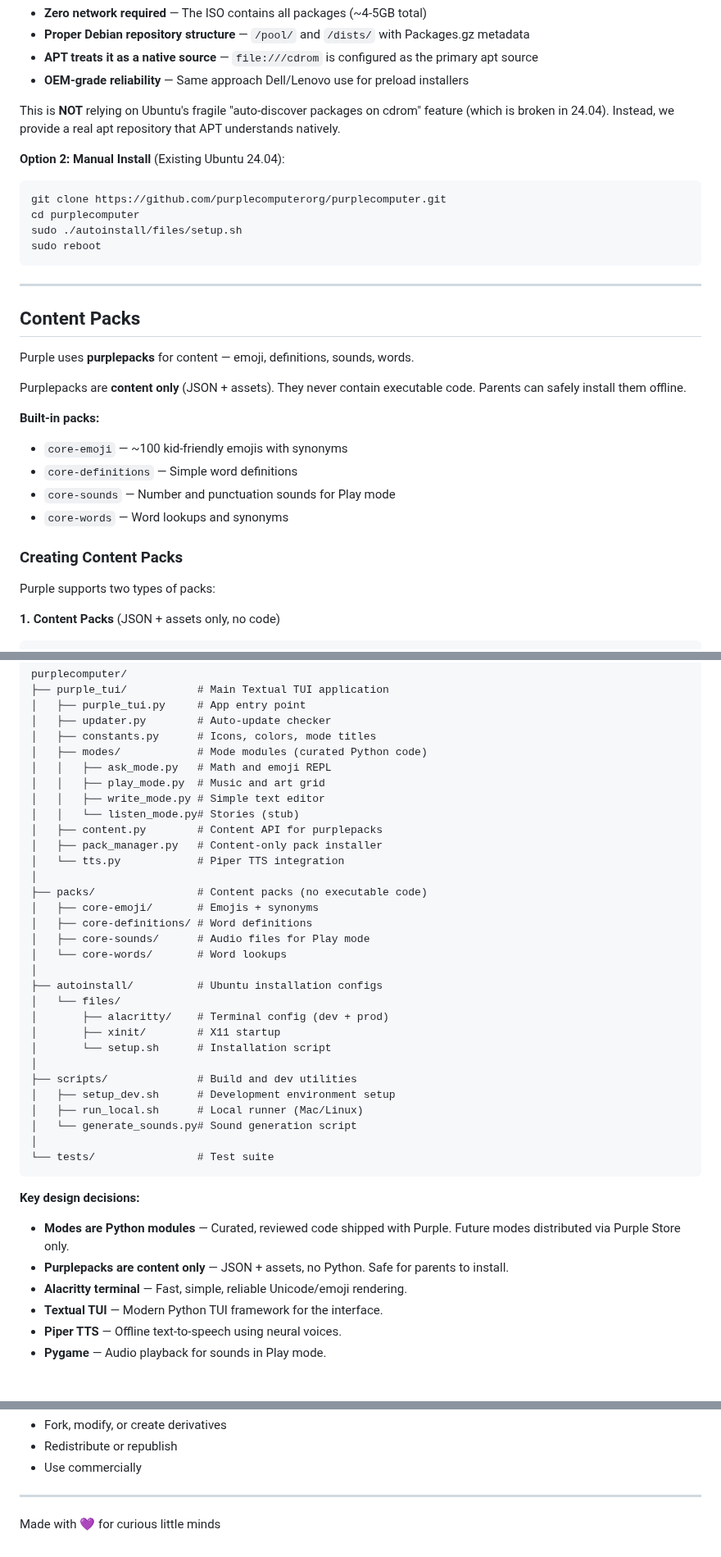
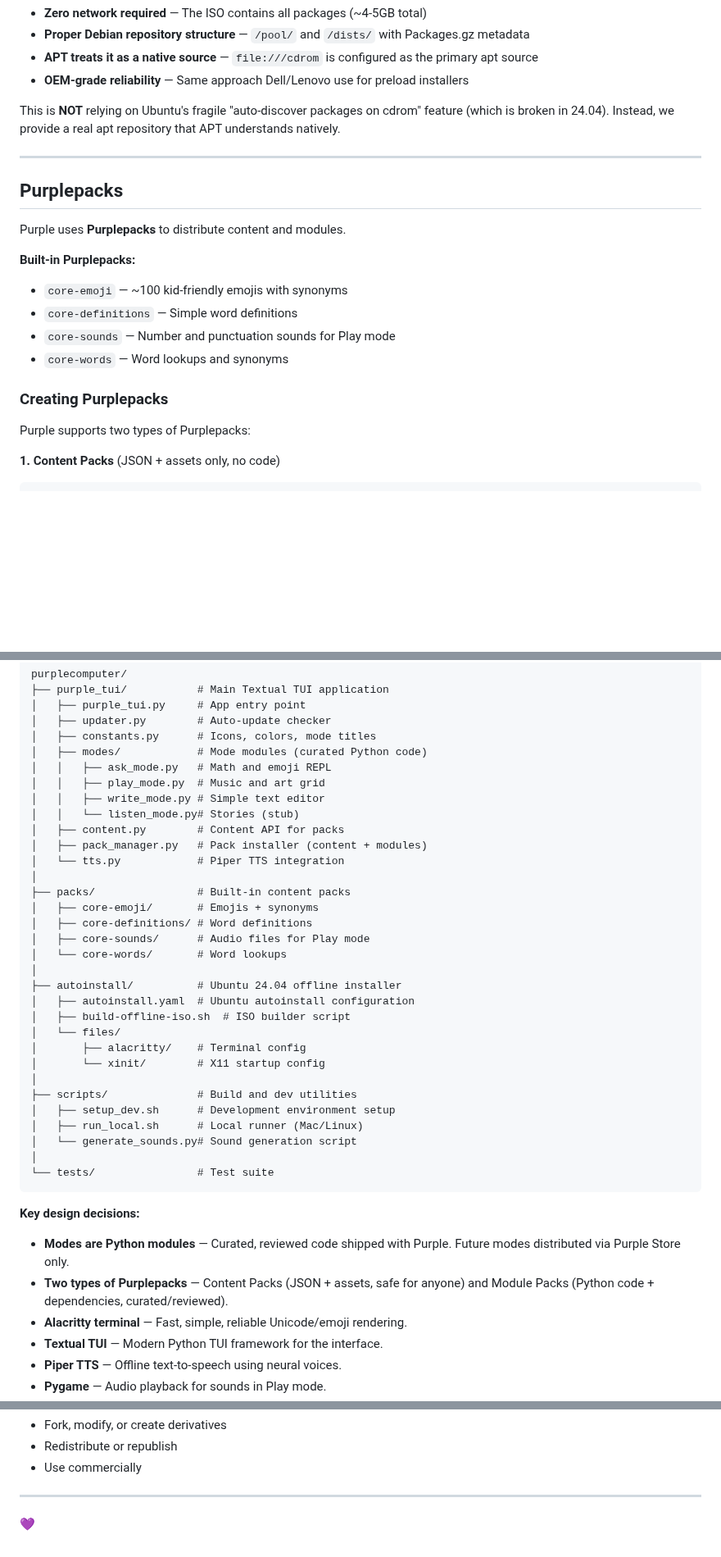
Before and after one commit to purplecomputerorg/purplecomputer, a Markdown page: README.md, 3 parts joined by grey strips. Shown at 82% size. Drawn GitHub-style; blank space fills up the shorter version.

Commit message:
README improvements

````diff
--- a/README.md
+++ b/README.md
@@ -99,31 +99,21 @@ Purple Computer uses a **fully offline installation** with an embedded apt repos
 
 This is **NOT** relying on Ubuntu's fragile "auto-discover packages on cdrom" feature (which is broken in 24.04). Instead, we provide a real apt repository that APT understands natively.
 
-**Option 2: Manual Install** (Existing Ubuntu 24.04):
-```bash
-git clone https://github.com/purplecomputerorg/purplecomputer.git
-cd purplecomputer
-sudo ./autoinstall/files/setup.sh
-sudo reboot
-```
-
 ---
 
-## Content Packs
+## Purplepacks
 
-Purple uses **purplepacks** for content — emoji, definitions, sounds, words.
+Purple uses **Purplepacks** to distribute content and modules.
 
-Purplepacks are **content only** (JSON + assets). They never contain executable code. Parents can safely install them offline.
-
-**Built-in packs:**
+**Built-in Purplepacks:**
 - `core-emoji` — ~100 kid-friendly emojis with synonyms
 - `core-definitions` — Simple word definitions
 - `core-sounds` — Number and punctuation sounds for Play mode
 - `core-words` — Word lookups and synonyms
 
-### Creating Content Packs
+### Creating Purplepacks
 
-Purple supports two types of packs:
+Purple supports two types of Purplepacks:
 
 **1. Content Packs** (JSON + assets only, no code)
 ```bash
@@ -265,21 +255,22 @@ purplecomputer/
 │   │   ├── play_mode.py  # Music and art grid
 │   │   ├── write_mode.py # Simple text editor
 │   │   └── listen_mode.py# Stories (stub)
-│   ├── content.py        # Content API for purplepacks
-│   ├── pack_manager.py   # Content-only pack installer
+│   ├── content.py        # Content API for packs
+│   ├── pack_manager.py   # Pack installer (content + modules)
 │   └── tts.py            # Piper TTS integration
 │
-├── packs/                # Content packs (no executable code)
+├── packs/                # Built-in content packs
 │   ├── core-emoji/       # Emojis + synonyms
 │   ├── core-definitions/ # Word definitions
 │   ├── core-sounds/      # Audio files for Play mode
 │   └── core-words/       # Word lookups
 │
-├── autoinstall/          # Ubuntu installation configs
+├── autoinstall/          # Ubuntu 24.04 offline installer
+│   ├── autoinstall.yaml  # Ubuntu autoinstall configuration
+│   ├── build-offline-iso.sh  # ISO builder script
 │   └── files/
-│       ├── alacritty/    # Terminal config (dev + prod)
-│       ├── xinit/        # X11 startup
-│       └── setup.sh      # Installation script
+│       ├── alacritty/    # Terminal config
+│       └── xinit/        # X11 startup config
 │
 ├── scripts/              # Build and dev utilities
 │   ├── setup_dev.sh      # Development environment setup
@@ -291,7 +282,7 @@ purplecomputer/
 
 **Key design decisions:**
 - **Modes are Python modules** — Curated, reviewed code shipped with Purple. Future modes distributed via Purple Store only.
-- **Purplepacks are content only** — JSON + assets, no Python. Safe for parents to install.
+- **Two types of Purplepacks** — Content Packs (JSON + assets, safe for anyone) and Module Packs (Python code + dependencies, curated/reviewed).
 - **Alacritty terminal** — Fast, simple, reliable Unicode/emoji rendering.
 - **Textual TUI** — Modern Python TUI framework for the interface.
 - **Piper TTS** — Offline text-to-speech using neural voices.
@@ -341,4 +332,4 @@ Purple Computer Source-Available License 1.0 — see [LICENSE](LICENSE)
 
 ---
 
-Made with 💜 for curious little minds
+💜
````
Also changed, not shown: other parts of README.md (+5 -5 lines).
